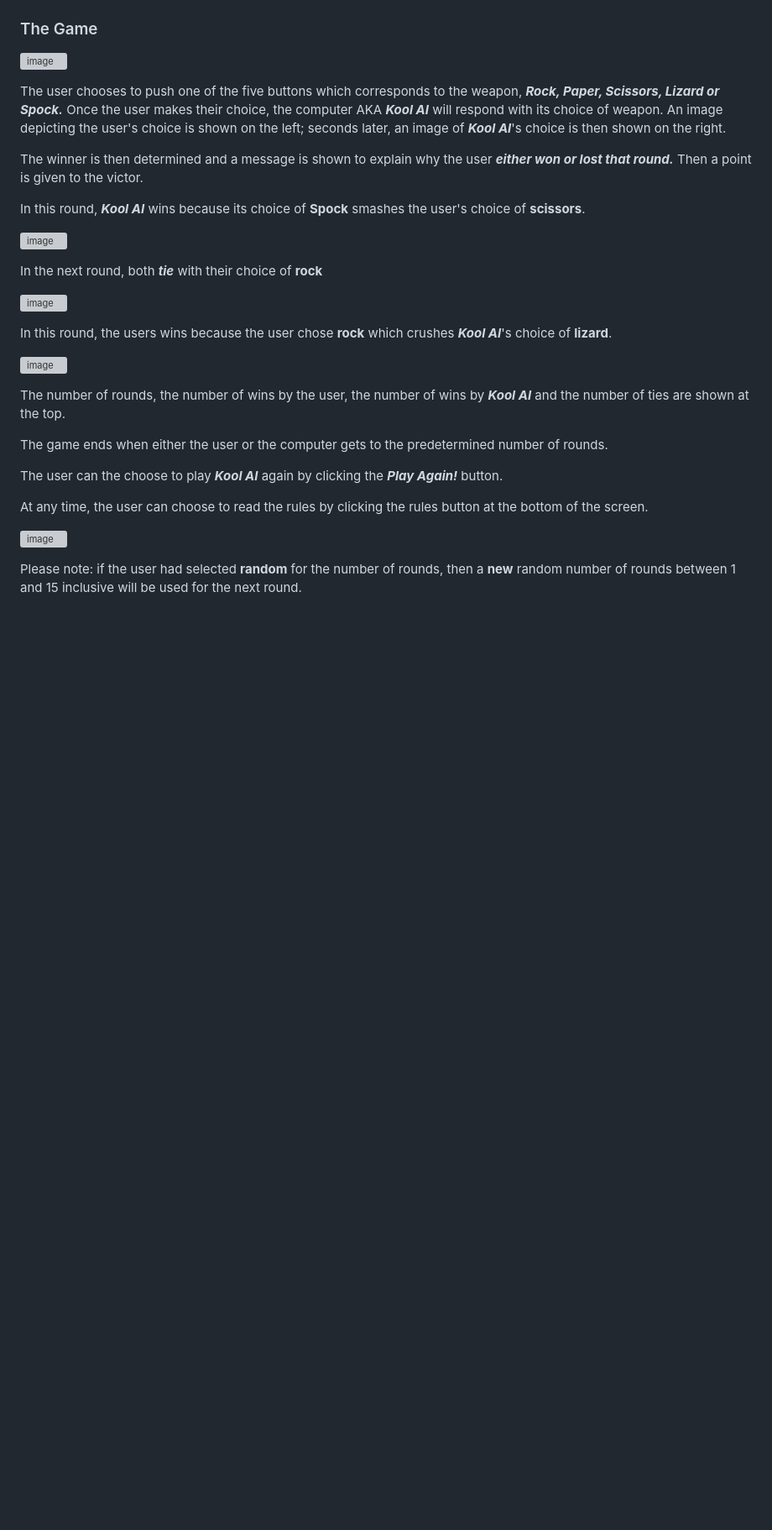
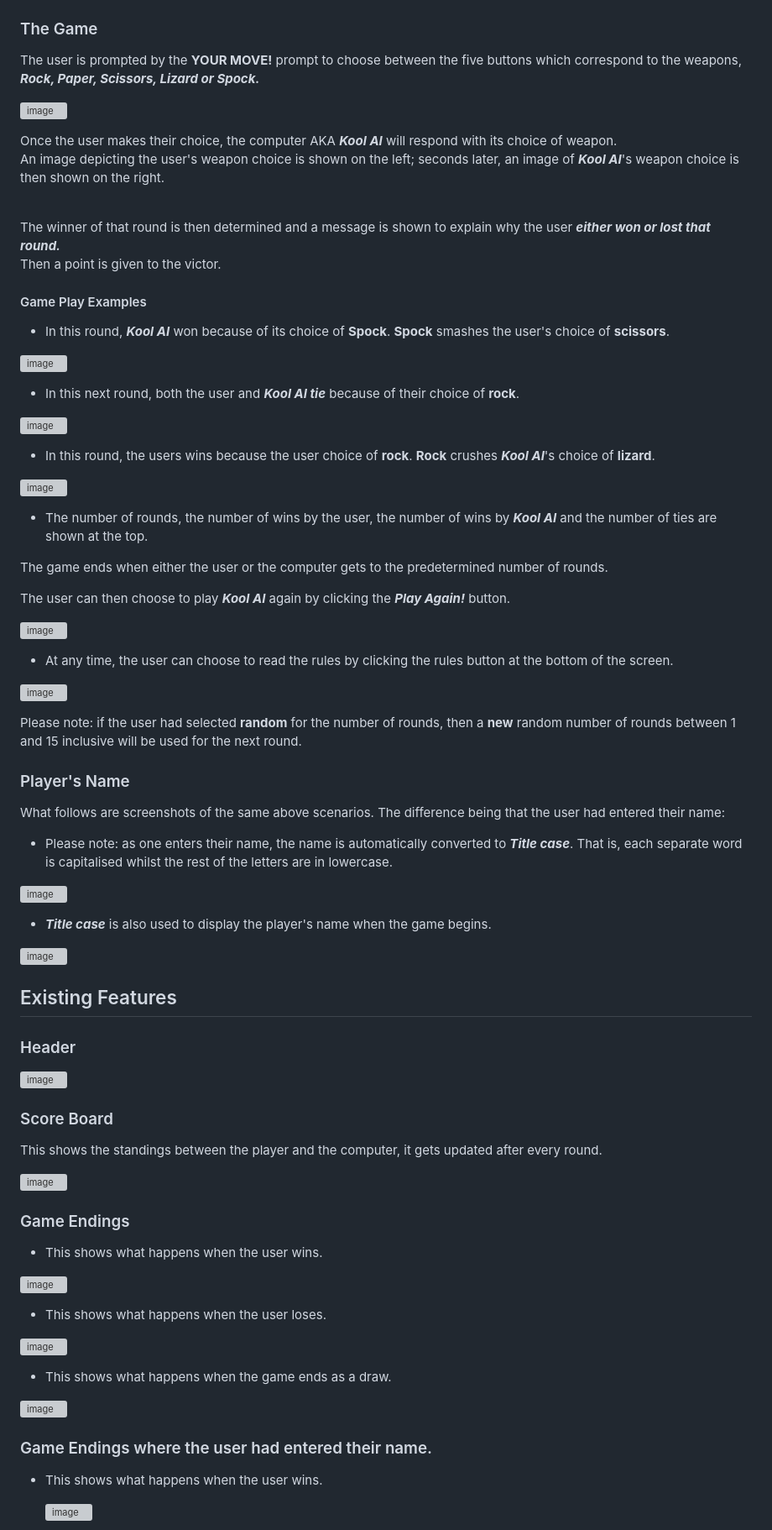
Before and after one commit to DelroyGayle/RockPaperScissorsLizardSpockVersion1, a Markdown page: README.md, the part around one of its changes. Shown at 84% size. GitHub-like rendering; blank space fills up the shorter version; grey boxes are pictures that could not be loaded.

Commit message:
Update README.md
Add descriptions and images regarding The Game

```diff
--- a/README.md
+++ b/README.md
@@ -135,33 +134,38 @@ Then the user presses ***Let's Go!*** to begin the game.
 
 ### The Game
 
+The user is prompted by the **YOUR MOVE!** prompt to choose between the five buttons which correspond to the weapons, ***Rock, Paper, Scissors, Lizard or Spock.***
+
 ![image](https://user-images.githubusercontent.com/91061592/233741911-1fdaacb7-213b-4a90-89b4-49aa65021568.png)
 
-The user chooses to push one of the five buttons which corresponds to the weapon, ***Rock, Paper, Scissors, Lizard or Spock.***
-Once the user makes their choice, the computer AKA ***Kool AI*** will respond with its choice of weapon.
-An image depicting the user's choice is shown on the left; seconds later, an image of ***Kool AI***'s choice is then shown on the right.
 
-The winner is then determined and a message is shown to explain why the user ***either won or lost that round.***
+Once the user makes their choice, the computer AKA ***Kool AI*** will respond with its choice of weapon.<br>
+An image depicting the user's weapon choice is shown on the left; seconds later, an image of ***Kool AI***'s weapon choice is then shown on the right.<br><br>
+
+The winner of that round is then determined and a message is shown to explain why the user ***either won or lost that round.***<br>
 Then a point is given to the victor.
 
-In this round, ***Kool AI*** wins because its choice of **Spock** smashes the user's choice of **scissors**.
+#### Game Play Examples
+
+* In this round, ***Kool AI*** won because of its choice of **Spock**. **Spock** smashes the user's choice of **scissors**.
 
 ![image](https://user-images.githubusercontent.com/91061592/233742390-88efe33c-361f-487c-a1cc-15121097bd0e.png)
 
-In the next round, both ***tie*** with their choice of **rock**
+* In this next round, both the user and ***Kool AI tie*** because of their choice of **rock**.
 
 ![image](https://user-images.githubusercontent.com/91061592/233742495-90d56ef1-3a05-47ee-9f39-9252ddfb5728.png)
 
-In this round, the users wins because the user chose **rock** which crushes ***Kool AI***'s choice of **lizard**.
+* In this round, the users wins because the user choice of **rock**. **Rock** crushes ***Kool AI***'s choice of **lizard**.
 
 ![image](https://user-images.githubusercontent.com/91061592/233742683-4d297670-ef76-4807-bb3f-979df5b36ce9.png)
 
+* The number of rounds, the number of wins by the user, the number of wins by ***Kool AI*** and the number of ties are shown at the top.<br>
 
-The number of rounds, the number of wins by the user, the number of wins by ***Kool AI*** and the number of ties are shown at the top.
+The game ends when either the user or the computer gets to the predetermined number of rounds.<br>
 
-The game ends when either the user or the computer gets to the predetermined number of rounds.
+The user can then choose to play ***Kool AI*** again by clicking the ***Play Again!*** button.
 
-The user can the choose to play ***Kool AI*** again by clicking the ***Play Again!*** button.
+ ![image](https://user-images.githubusercontent.com/91061592/233752898-d2bf2c07-8898-4db8-90fb-188594933d12.png)
 
-At any time, the user can choose to read the rules by clicking the rules button at the bottom of the screen.
+* At any time, the user can choose to read the rules by clicking the rules button at the bottom of the screen.
 
@@ -169,3 +173,49 @@ At any time, the user can choose to read the rules by clicking the rules button
 
 
 Please note: if the user had selected **random** for the number of rounds, then a **new** random number of rounds between 1 and 15 inclusive will be used for the next round.
+
+### Player's Name
+
+What follows are screenshots of the same above scenarios. The difference being that the user had entered their name:<br>
+
+* Please note: as one enters their name, the name is automatically converted to ***Title case***. That is, each separate word is capitalised whilst the rest of the letters are in lowercase.
+
+![image](https://user-images.githubusercontent.com/91061592/233777585-7137f0ff-2c9b-4dc6-958a-cb789dd31041.png)
+
+* ***Title case*** is also used to display the player's name when the game begins.
+
+![image](https://user-images.githubusercontent.com/91061592/233778298-12188d27-8146-4a28-8ba2-a93f6848fb1f.png)
+
+
+
+## Existing Features
+### Header
+
+  ![image](https://user-images.githubusercontent.com/91061592/233777915-588db696-f4b6-4153-86be-14edc0d7f4b9.png)
+
+### Score Board
+
+This shows the standings between the player and the computer, it gets updated after every round.
+
+![image](https://user-images.githubusercontent.com/91061592/233778054-d8be47cc-5e89-4e8b-bc77-1ea9fb935b13.png)
+
+### Game Endings
+
+* This shows what happens when the user wins.
+
+![image](https://user-images.githubusercontent.com/91061592/233779065-0541f808-89c9-4ea1-b40d-dd2d7e2e8285.png)
+
+* This shows what happens when the user loses.
+
+![image](https://user-images.githubusercontent.com/91061592/233778811-169d9d85-a95b-46ee-b50b-a25f968d83b8.png)
+
+* This shows what happens when the game ends as a draw.
+
+![image](https://user-images.githubusercontent.com/91061592/233778743-74c02ca8-b14f-4f9c-932f-b2bac452d4e7.png)
+
+### Game Endings where the user had entered their name.
+
+* This shows what happens when the user wins.
+
+  ![image](https://user-images.githubusercontent.com/91061592/233779155-2017a916-1300-4a5c-92c3-cf275e03b33e.png)
+
```
Also changed, not shown: other parts of README.md (+35 -47 lines).
